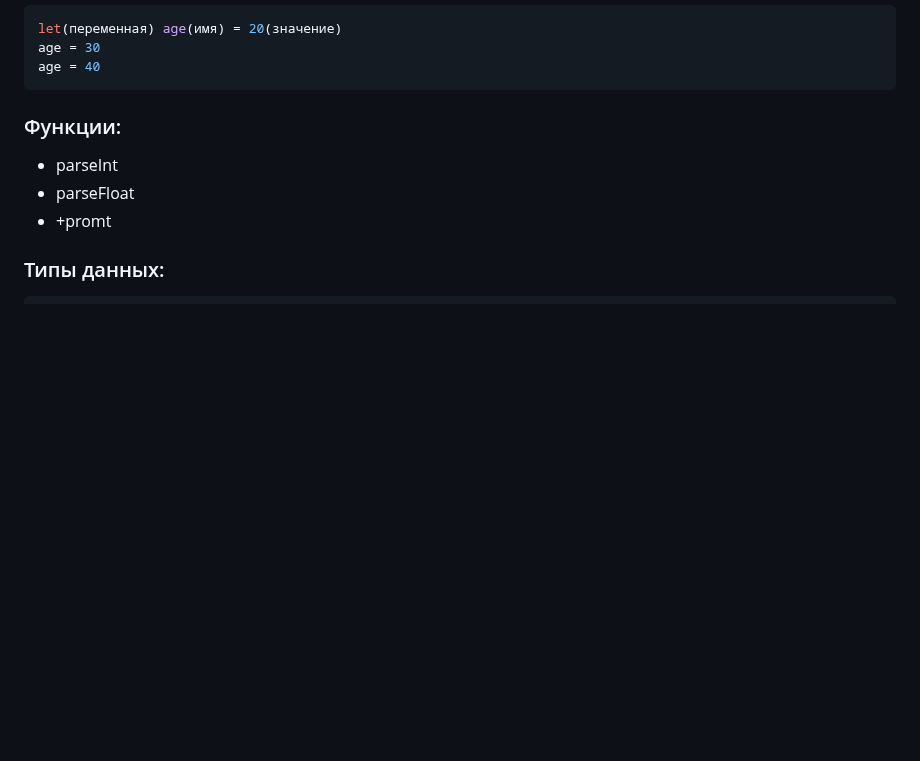
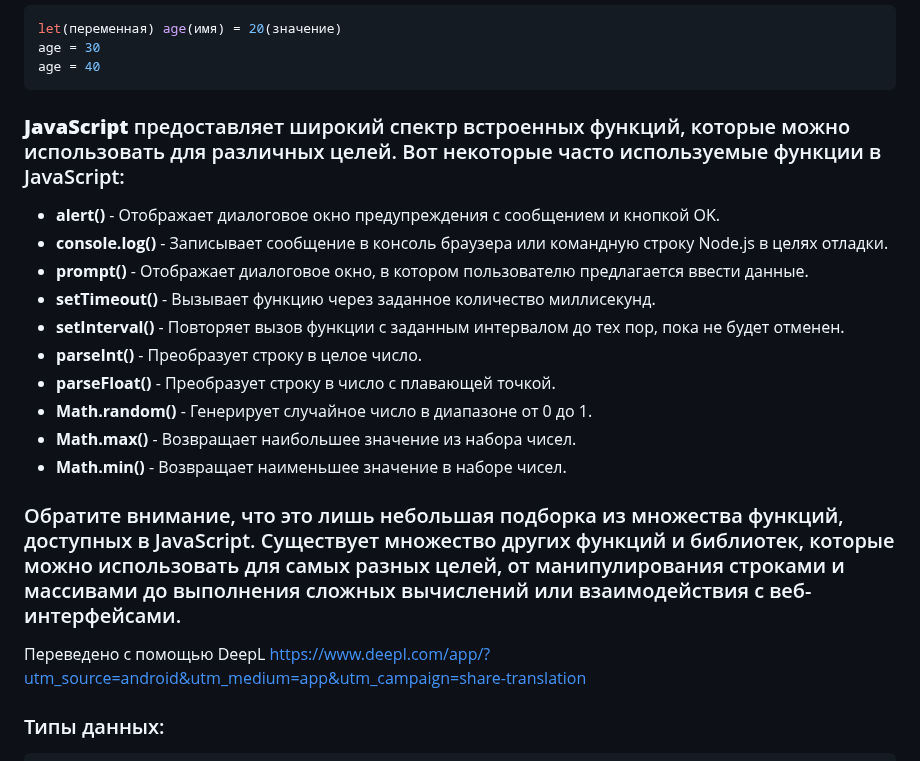
Before and after one commit to frontsteron/Pet-projects, a Markdown page: What is HTML, CSS + JS/README.md, the part around the change. Rendered like a GitHub page; blank space fills up the shorter version.

Commit message:
Added 10 built-in functions

````diff
--- a/What is HTML, CSS + JS/README.md
+++ b/What is HTML, CSS + JS/README.md
@@ -201,10 +201,21 @@ let(переменная) age(имя) = 20(значение)
 age = 30
 age = 40
 ```
-### Функции:
-* parseInt
-* parseFloat
-* +promt
+### **JavaScript** предоставляет широкий спектр встроенных функций, которые можно использовать для различных целей. Вот некоторые часто используемые функции в JavaScript:
+
+* **alert()** - Отображает диалоговое окно предупреждения с сообщением и кнопкой OK.
+* **console.log()** - Записывает сообщение в консоль браузера или командную строку Node.js в целях отладки.
+* **prompt()** - Отображает диалоговое окно, в котором пользователю предлагается ввести данные.
+* **setTimeout()** - Вызывает функцию через заданное количество миллисекунд.
+* **setInterval()** - Повторяет вызов функции с заданным интервалом до тех пор, пока не будет отменен.
+* **parseInt()** - Преобразует строку в целое число.
+* **parseFloat()** - Преобразует строку в число с плавающей точкой.
+* **Math.random()** - Генерирует случайное число в диапазоне от 0 до 1.
+* **Math.max()** - Возвращает наибольшее значение из набора чисел.
+* **Math.min()** - Возвращает наименьшее значение в наборе чисел.
+
+### Обратите внимание, что это лишь небольшая подборка из множества функций, доступных в JavaScript. Существует множество других функций и библиотек, которые можно использовать для самых разных целей, от манипулирования строками и массивами до выполнения сложных вычислений или взаимодействия с веб-интерфейсами.
+Переведено с помощью DeepL https://www.deepl.com/app/?utm_source=android&utm_medium=app&utm_campaign=share-translation
 
 
 ### Типы данных:
````
